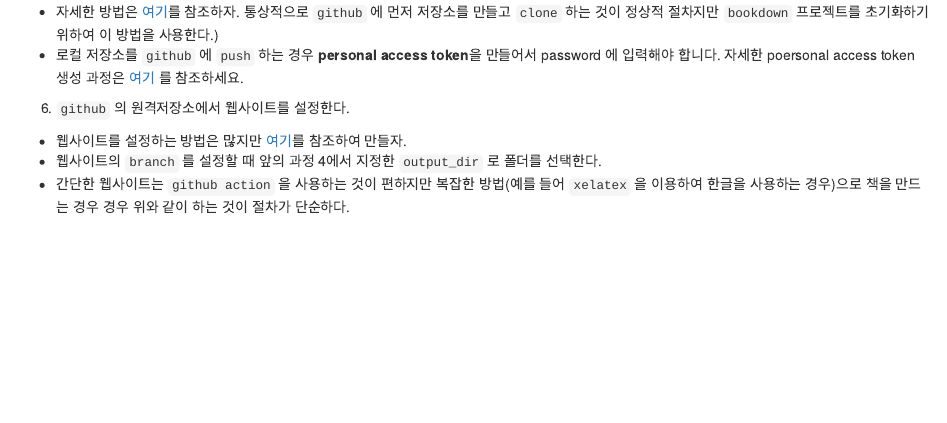
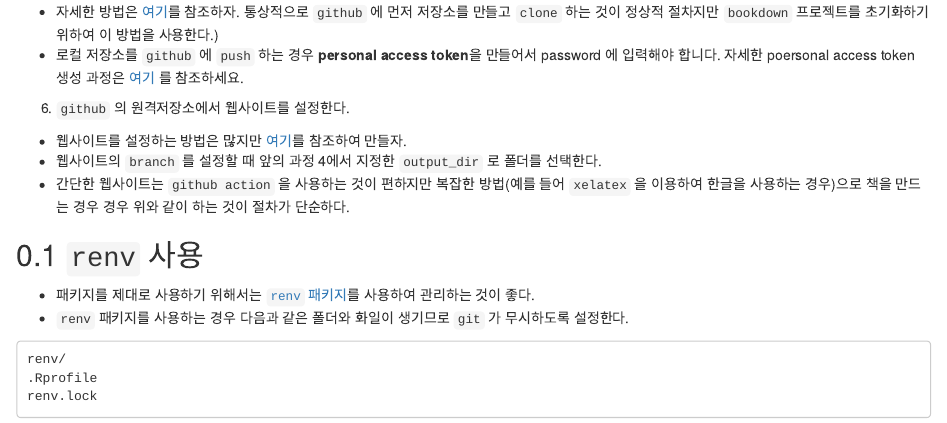
Before and after one commit to ilovedata/bookdownTutorial, an R Markdown document (index.Rmd): the page in a window 1100 px wide, from 590 px down. Rendered offline with R 4.5, knitr and Pandoc, with nearby package versions; drawn as R Markdown's standard HTML page in place of the format the file asks for; a web font asked for in the figures is replaced by an installed one.

Commit message:
add renv in index

````diff
--- a/index.Rmd
+++ b/index.Rmd
@@ -64,3 +71,8 @@ output_dir: "docs"
+renv/
+.Rprofile
+renv.lock
+```
+
 ```{r include=FALSE}
 # automatically create a bib database for R packages
 knitr::write_bib(c(
````
Also changed, not shown: docs/reference-keys.txt, docs/search_index.json, index.Rmd (7 more changed lines), 4 other files.
